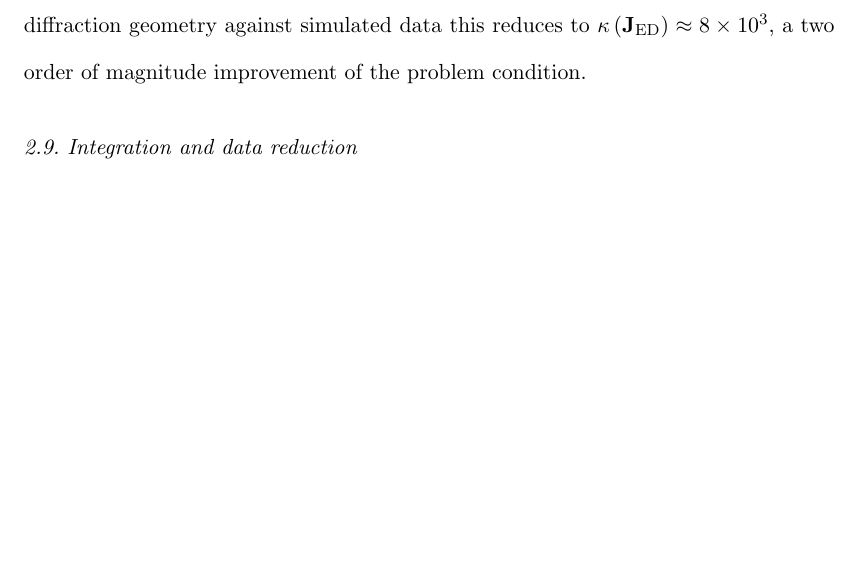
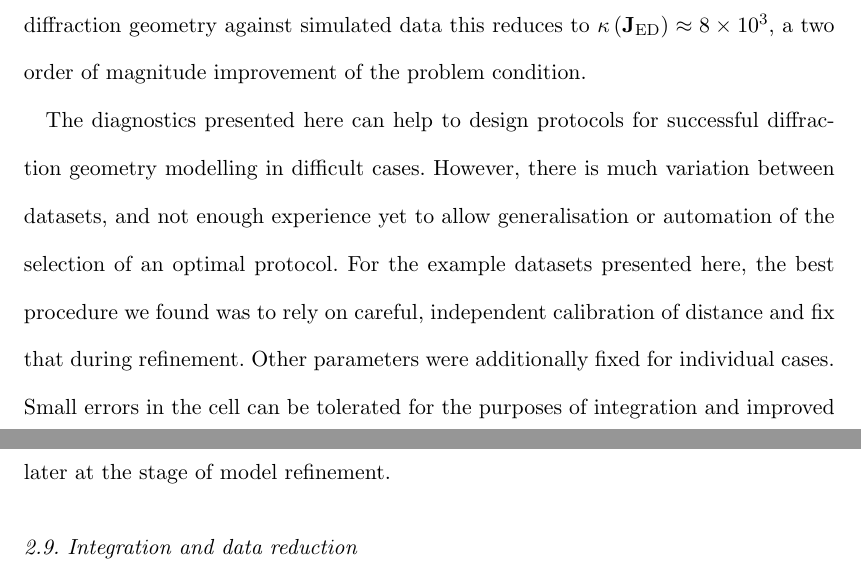
Before and after one commit to dagewa/DIALS_for_ED_paper, a LaTeX document (DIALS_for_ED_v3.tex): part of page 25 of 38 before the commit and two parts of pages 25 and 26 of 39 after it, the two joined at a grey line, cut so that both start at the same text, the shorter picture padded with empty space. Compiled offline with pdfLaTeX.

Commit message:
R2: best practice disclaimer, for #33

```diff
--- a/DIALS_for_ED_v3.tex
+++ b/DIALS_for_ED_v3.tex
@@ -1034,6 +1034,16 @@ electron diffraction geometry against simulated data this reduces to $\kappa
 \left( \mat{J}_{\textrm{ED}} \right) \approx 8 \times 10^3$, a two order of
 magnitude improvement of the problem condition.
 
+The diagnostics presented here can help to design protocols for successful
+diffraction geometry modelling in difficult cases. However, there is much
+variation between datasets, and not enough experience yet to allow
+generalisation or automation of the selection of an optimal protocol. For the
+example datasets presented here, the best procedure we found was to rely on
+careful, independent calibration of distance and fix that during refinement.
+Other parameters were additionally fixed for individual cases. Small errors in
+the cell can be tolerated for the purposes of integration and improved later
+at the stage of model refinement.
+
 \subsection{Integration and data reduction}
 
 Following global modelling of the experiment using \dialsrefine, data are
```
